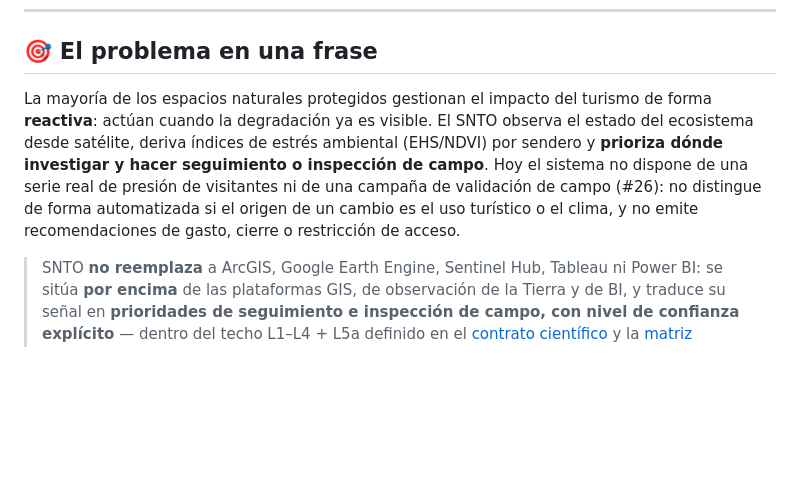
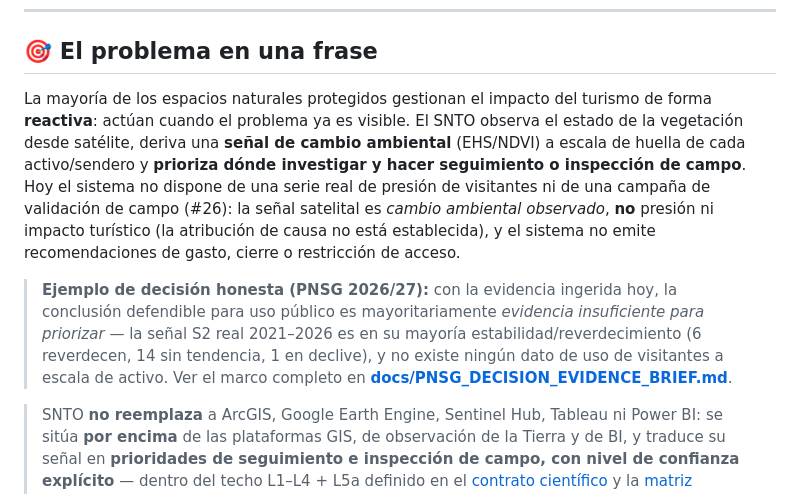
Before and after one commit to soroushkarahrodi79-oss/snto-smart-tourism-observatory, a Markdown page: README.md, the part around the change. Drawn GitHub-style; blank space fills up the shorter version.

Commit message:
docs: add PNSG public-use decision evidence brief (evidence-proportionate, L5a) (#172)

```diff
--- a/README.md
+++ b/README.md
@@ -22,7 +22,9 @@ Observaciones Sentinel-2 e índices ambientales derivados (EHS/NDVI) sobre el **
 
 ## 🎯 El problema en una frase
 
-La mayoría de los espacios naturales protegidos gestionan el impacto del turismo de forma **reactiva**: actúan cuando la degradación ya es visible. El SNTO observa el estado del ecosistema desde satélite, deriva índices de estrés ambiental (EHS/NDVI) por sendero y **prioriza dónde investigar y hacer seguimiento o inspección de campo**. Hoy el sistema no dispone de una serie real de presión de visitantes ni de una campaña de validación de campo (#26): no distingue de forma automatizada si el origen de un cambio es el uso turístico o el clima, y no emite recomendaciones de gasto, cierre o restricción de acceso.
+La mayoría de los espacios naturales protegidos gestionan el impacto del turismo de forma **reactiva**: actúan cuando el problema ya es visible. El SNTO observa el estado de la vegetación desde satélite, deriva una **señal de cambio ambiental** (EHS/NDVI) a escala de huella de cada activo/sendero y **prioriza dónde investigar y hacer seguimiento o inspección de campo**. Hoy el sistema no dispone de una serie real de presión de visitantes ni de una campaña de validación de campo (#26): la señal satelital es *cambio ambiental observado*, **no** presión ni impacto turístico (la atribución de causa no está establecida), y el sistema no emite recomendaciones de gasto, cierre o restricción de acceso.
+
+> **Ejemplo de decisión honesta (PNSG 2026/27):** con la evidencia ingerida hoy, la conclusión defendible para uso público es mayoritariamente *evidencia insuficiente para priorizar* — la señal S2 real 2021–2026 es en su mayoría estabilidad/reverdecimiento (6 reverdecen, 14 sin tendencia, 1 en declive), y no existe ningún dato de uso de visitantes a escala de activo. Ver el marco completo en **[docs/PNSG_DECISION_EVIDENCE_BRIEF.md](docs/PNSG_DECISION_EVIDENCE_BRIEF.md)**.
 
 > SNTO **no reemplaza** a ArcGIS, Google Earth Engine, Sentinel Hub, Tableau ni Power BI: se sitúa **por encima** de las plataformas GIS, de observación de la Tierra y de BI, y traduce su señal en **prioridades de seguimiento e inspección de campo, con nivel de confianza explícito** — dentro del techo L1–L4 + L5a definido en el [contrato científico](docs/phase1/SCIENTIFIC_PRODUCT_CONTRACT.md) y la [matriz evidencia→decisión](docs/phase1/EVIDENCE_DECISION_MATRIX.md).
 
```
Also changed, not shown: docs/PNSG_DECISION_EVIDENCE_BRIEF.md (added, +247 -0 lines), docs/methodology/validation.md (+8 -3 lines).
